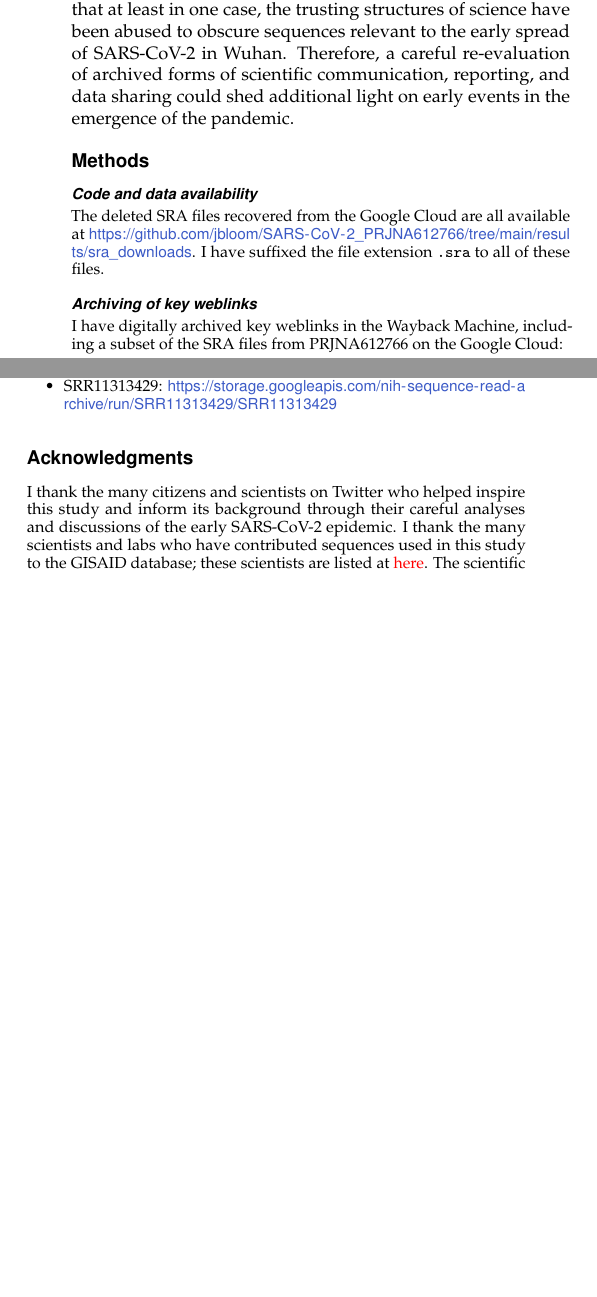
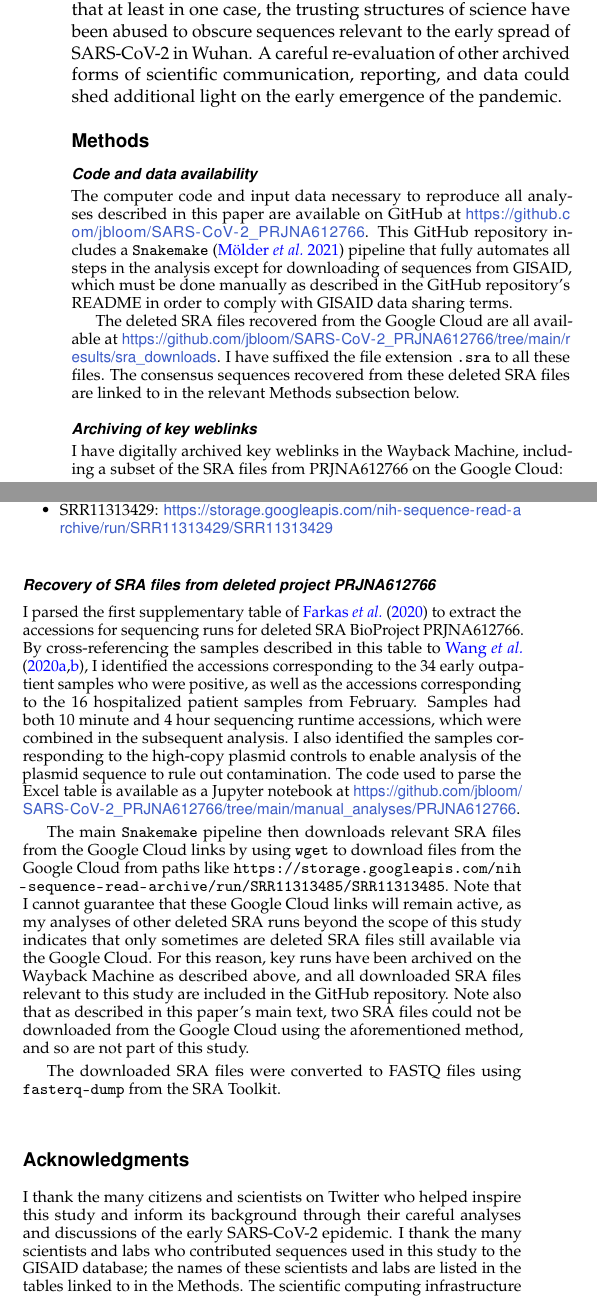
Before and after one commit to jbloom/SARS-CoV-2_PRJNA612766, a LaTeX document (paper/paper.tex): two parts of the columns of page 8 of 13 before the commit and two parts of the columns of page 8 of 14 after it, joined at a grey line, cut so that both start at the same text, the shorter picture padded with empty space. Compiled offline with pdfLaTeX.

Commit message:
Methods on SRA downloads

```diff
--- a/paper/paper.tex
+++ b/paper/paper.tex
@@ -370,16 +370,20 @@ Of course, future identification of additional early sequences could fully resol
 More broadly, the approach taken here suggests it may be possible to learn more about the origin or early spread of SARS-CoV-2 even without an international investigation.
 Minimally, it should be immediately possible for the NIH to determine the date and purported reason for deletion of the data set analyzed here, since the only way sequences can be deleted from the SRA is by an e-mail request to SRA staff~\citep{SRA_deletion}.
 In addition, I suggest it could be worthwhile to review e-mail records to identify other SRA deletions, which are already known to include SRR11119760 and SRR11119761~\citep{USRTK2020}.
-Importantly, SRA deletions do not imply any malfeasance: there are legitimate reasons for removing sequencing runs, and the SRA houses $>$13-million runs making it infeasible for their staff to validate the rationale for all requests.
+Importantly, SRA deletions do not imply any malfeasance: there are legitimate reasons for removing sequencing runs, and the SRA houses $>$13-million runs making it infeasible for its staff to validate the rationale for all requests.
 However, the current study suggests that at least in one case, the trusting structures of science have been abused to obscure sequences relevant to the early spread of SARS-CoV-2 in Wuhan.
-Therefore, a careful re-evaluation of archived forms of scientific communication, reporting, and data sharing could shed additional light on early events in the emergence of the pandemic.
+A careful re-evaluation of other archived forms of scientific communication, reporting, and data could shed additional light on the early emergence of the pandemic.
 
 {\small
 
 \section{Methods}
 \subsection{Code and data availability}
+The computer code and input data necessary to reproduce all analyses described in this paper are available on GitHub at \url{https://github.com/jbloom/SARS-CoV-2_PRJNA612766}.
+This GitHub repository includes a \texttt{Snakemake}~\citep{molder2021sustainable} pipeline that fully automates all steps in the analysis except for downloading of sequences from GISAID, which must be done manually as described in the GitHub repository's README in order to comply with GISAID data sharing terms.
+
 The deleted SRA files recovered from the Google Cloud are all available at  \url{https://github.com/jbloom/SARS-CoV-2_PRJNA612766/tree/main/results/sra_downloads}.
-I have suffixed the file extension \texttt{.sra} to all of these files.
+I have suffixed the file extension \texttt{.sra} to all these files.
+The consensus sequences recovered from these deleted SRA files are linked to in the relevant Methods subsection below.
 
 \subsection{Archiving of key weblinks}
 I have digitally archived key weblinks in the Wayback Machine, including a subset of the SRA files from PRJNA612766 on the Google Cloud:
@@ -397,9 +401,23 @@ I have digitally archived key weblinks in the Wayback Machine, including a subse
 \item SRR11313429: \url{https://storage.googleapis.com/nih-sequence-read-archive/run/SRR11313429/SRR11313429}
 \end{itemize}
 
+\subsection{Recovery of SRA files from deleted project PRJNA612766}
+I parsed the first supplementary table of \citet{farkas2020insights} to extract the accessions for sequencing runs for deleted SRA BioProject PRJNA612766.
+By cross-referencing the samples described in this table to \citet{wang2020medRxiv, wang2020small}, I identified the accessions corresponding to the 34 early outpatient samples who were positive, as well as the accessions corresponding to the 16 hospitalized patient samples from February.
+Samples had both 10 minute and 4 hour sequencing runtime accessions, which were combined in the subsequent analysis.
+I also identified the samples corresponding to the high-copy plasmid controls to enable analysis of the plasmid sequence to rule out contamination.
+The code used to parse the Excel table is available as a Jupyter notebook at \url{https://github.com/jbloom/SARS-CoV-2_PRJNA612766/tree/main/manual_analyses/PRJNA612766}.
+
+The main \texttt{Snakemake} pipeline then downloads relevant SRA files from the Google Cloud links by using \texttt{wget} to download files from the Google Cloud from paths like \path{https://storage.googleapis.com/nih-sequence-read-archive/run/SRR11313485/SRR11313485}.
+Note that I cannot guarantee that these Google Cloud links will remain active, as my analyses of other deleted SRA runs beyond the scope of this study indicates that only sometimes are deleted SRA files still available via the Google Cloud.
+For this reason, key runs have been archived on the Wayback Machine as described above, and all downloaded SRA files relevant to this study are included in the GitHub repository.
+Note also that as described in this paper's main text, two SRA files could not be downloaded from the Google Cloud using the aforementioned method, and so are not part of this study.
+
+The downloaded SRA files were converted to FASTQ files using \texttt{fasterq-dump} from the SRA Toolkit.
+
 \section{Acknowledgments}
 I thank the many citizens and scientists on Twitter who helped inspire this study and inform its background through their careful analyses and discussions of the early SARS-CoV-2 epidemic.
-I thank the many scientists and labs who have contributed sequences used in this study to the GISAID database; these scientists are listed at {\color{red} here}.
+I thank the many scientists and labs who contributed sequences used in this study to the GISAID database; the names of these scientists and labs are listed in the tables linked to in the Methods.
 The scientific computing infrastructure used in this work was supported by the NIH Office of Research Infrastructure Programs under S10OD028685.
 The author is an Investigator of the Howard Hughes Medical Institute.
 
```
Also changed, not shown: paper/references.bib (+19 -0 lines), manual_analyses/PRJNA612766/README.md, paper/paper.tex (4 more changed lines).
